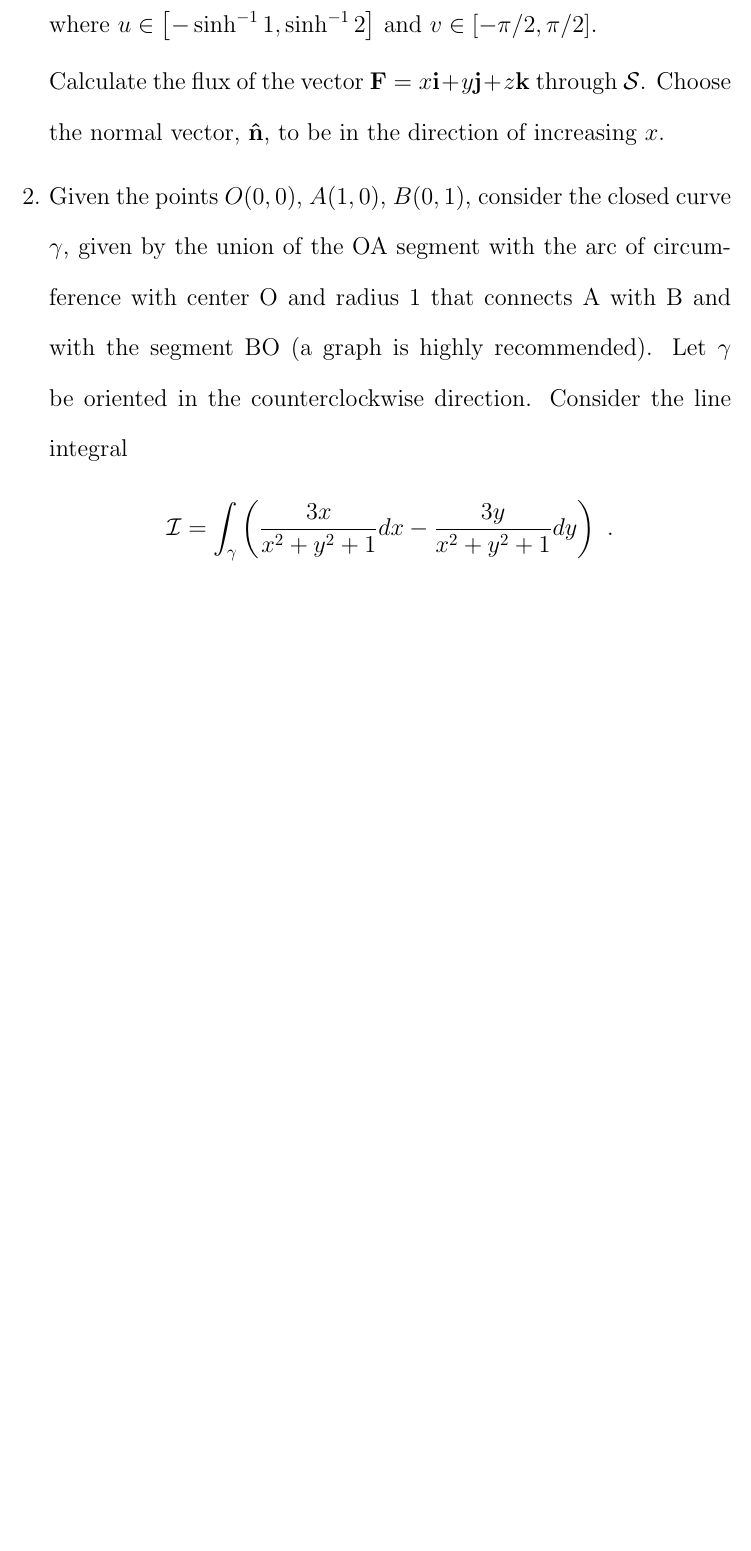
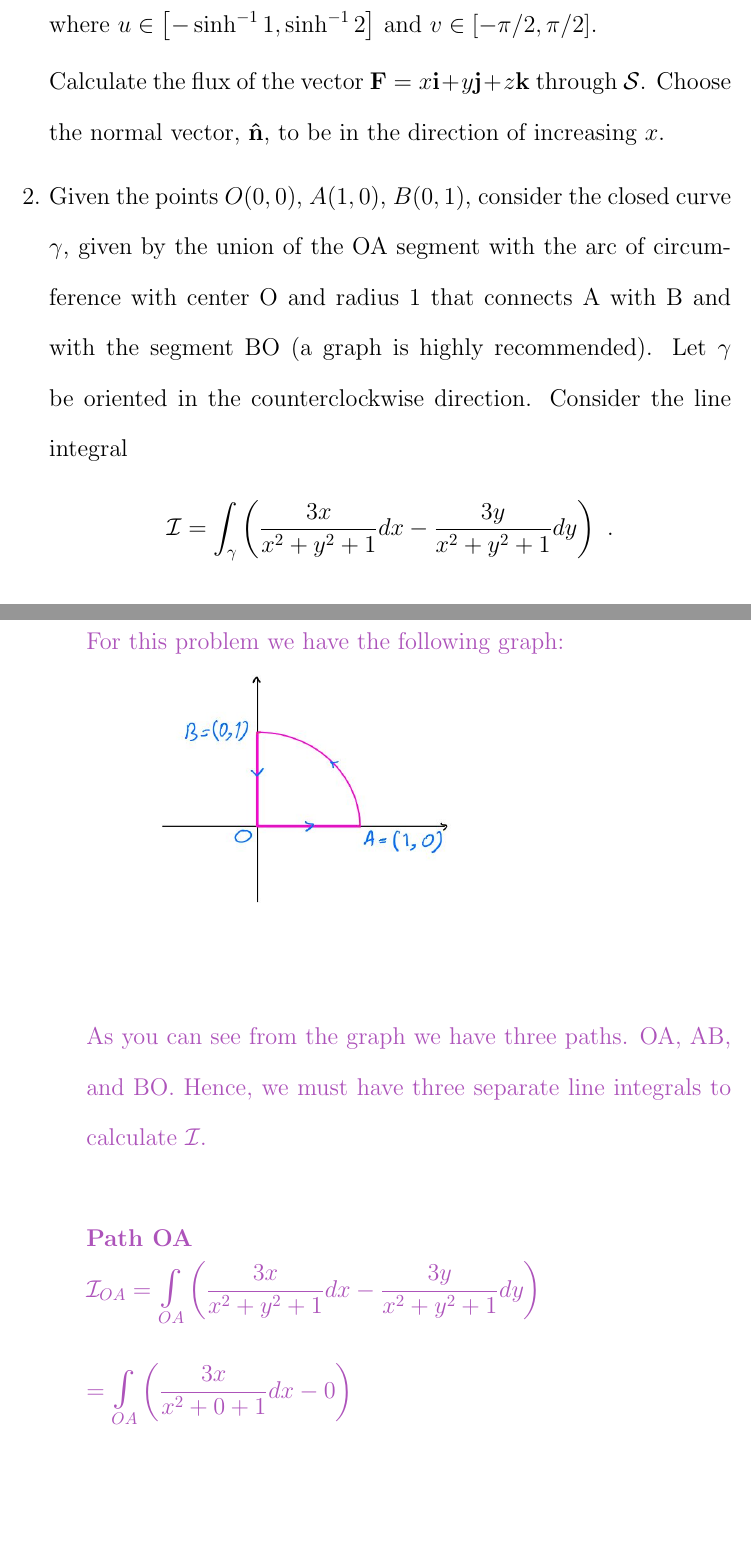
Before and after one commit to Behnam4/Portfolio, a LaTeX document (Portfolio.tex): part of page 7 of 47 before the commit and two parts of pages 7 and 8 of 51 after it, the two joined at a grey line, cut so that both start at the same text, the shorter picture padded with empty space. Compiled offline with pdfLaTeX.

Commit message:
20 points

```diff
--- a/Portfolio.tex
+++ b/Portfolio.tex
@@ -210,3 +210,23 @@
        $$
       \begin{enumerate}
         \item Compute  ${\mathcal I}$ directly, without using boundary theorems.
+
+          \textcolor{hwColor}{
+            For this problem we have the following graph: \\
+            \includegraphics[height=6cm, width=8cm]{graph.JPG}
+            \\
+            \\
+            As you can see from the graph we have three paths. OA, AB, and BO. Hence, we must have three separate
+            line integrals to calculate $\mathcal{I}$.
+            \\
+            \\
+            \textbf{Path OA}
+            \\
+            $
+              \mathcal{I}_{OA}=\bigints\limits_{OA} \left(\dfrac{3x}{x^2+y^2+1} dx-\dfrac{3y}{x^2+y^2+1}dy\right)
+              \\
+              \\
+              =\bigints\limits_{OA} \left(\dfrac{3x}{x^2+0+1} dx-0\right)
+              \\
+              \\
+              =\bigints\limits_{0}^{1} \dfrac{3x}{x^2+1} dx, ~~~~ u=x^2+1
@@ -213,3 +245,84 @@
+            \textbf{Path AB}
+            \\
+            We have part of the unit circle. Hence, we have the following:
+            \\
+            $
+              \mathcal{I}_{AB}=\bigints\limits_{AB} \left(\dfrac{3x}{x^2+y^2+1} dx-\dfrac{3y}{x^2+y^2+1}dy\right) \\
+              \\
+              \begin{cases}
+                x=cos(\theta) \Longrightarrow dx=-sin(\theta) d\theta
+                \\
+                y=sin(\theta) \Longrightarrow dy=cos(\theta) d\theta
+                \\
+                x^2+y^2=1
+              \end{cases}
+              \\
+              \Longrightarrow \mathcal{I}_{AB}=\bigints\limits_{AB} \left(\dfrac{3x}{x^2+y^2+1} dx-\dfrac{3y}{x^2+y^2+1}dy\right)
+              \\
+              \\
+              =\bigints\limits_{AB} \left(\dfrac{3cos(\theta)}{cos^2(\theta)+sin^2(\theta)+1} \left(-sin(\theta) d\theta\right)-\dfrac{3sin(\theta)}{cos^2(\theta)+sin^2(\theta)+1}\left(cos(\theta) d\theta\right)\right)
+              \\
+              \\
+              =\bigints\limits_{AB} \left(\dfrac{3cos(\theta)}{2} \left(-sin(\theta) d\theta\right)-\dfrac{3sin(\theta)}{2}\left(cos(\theta) d\theta\right)\right)
+              \\
+              \\
+              =-\dfrac{6}{2}\bigints\limits_{0}^{\pi/2} cos(\theta) sin(\theta) d\theta, ~~~ u=sin(\theta), du=cos(\theta) d\theta
+              \\
+              \\
+              =-3 \bigints\limits_{0}^{\pi/2} cos(\theta) u \dfrac{du}{cos(\theta)}
+              \\
+              \\
+              =-3 \bigints\limits_{0}^{1} u du
+              \\
+              \\
+              =-3 \dfrac{u^2}{2} \Big|_{0}^{1}
+              \\
+              \\
+              \therefore ~~~ \mathcal{I}_{AB}=-\dfrac{3}{2}
+            $
+            \\
+            \\
+            \rule{15cm}{1pt}
+            \\
+            \\
+            \textbf{Path BO}
+            \\
+            $
+              \mathcal{I}_{BO}=\bigints\limits_{BO} \left(\dfrac{3x}{x^2+y^2+1} dx-\dfrac{3y}{x^2+y^2+1}dy\right)
+              \\
+              \\
+              =\bigints\limits_{BO} \left(0-\dfrac{3y}{0^2+y^2+1}dy\right)
+              \\
+              \\
+              =-\bigints\limits_{0}^{1} \dfrac{3y}{y^2+1}dy, ~~~ u=y^2+1, du=2y dy
+              \\
+              \\
+              =-\bigints\limits_{1}^{2} \dfrac{3y}{u} \dfrac{du}{2y}
+              \\
+              \\
+              =-\dfrac{3}{2}\bigints\limits_{1}^{2} \dfrac{1}{u}du
+              \\
+              \\
+              =-\dfrac{3}{2} ln(u) \Big|_{1}^{2}
+              \\
+              \\
+              =-\dfrac{3}{2} \left(ln(2)-ln(1)\right)
+              \\
+              \\
+              \therefore ~~~ \mathcal{I}_{BO}=|-3\dfrac{ln(2)}{2}|
+            $
+            \\
+            \\
+            \rule{15cm}{1pt}
+            \\
+            \\
+            $
+              \mathcal{I}=3 \dfrac{ln(2)}{2}+\left(-\dfrac{3}{2}\right)+|-3\dfrac{ln(2)}{2}|
+              \\
+              \\
+              \therefore ~~~ \mathcal{I}=\dfrac{6 ln(2)-3}{2}=3ln(2)-\dfrac{3}{2}
+            $
+          }
 
         \item Compute  ${\mathcal I}$ using Green's lemma (also known as Green's theorem in a plane, see sec. 11.3 of the textbook).
       \end{enumerate}
```
Also changed, not shown: graph.JPG (added), Portfolio.tex (12 more changed lines).
